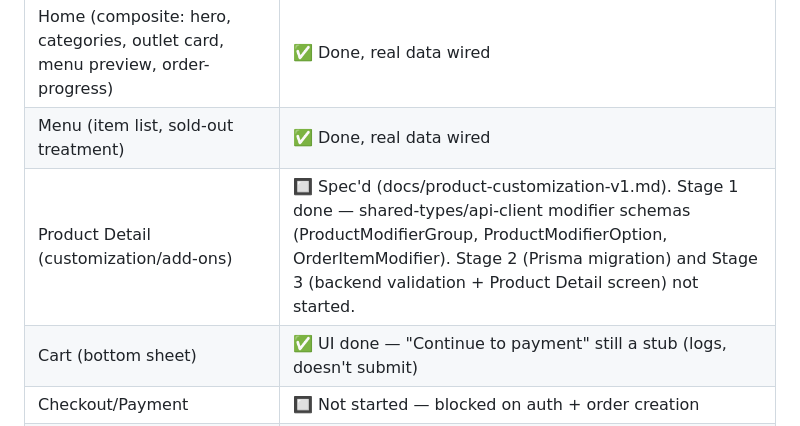
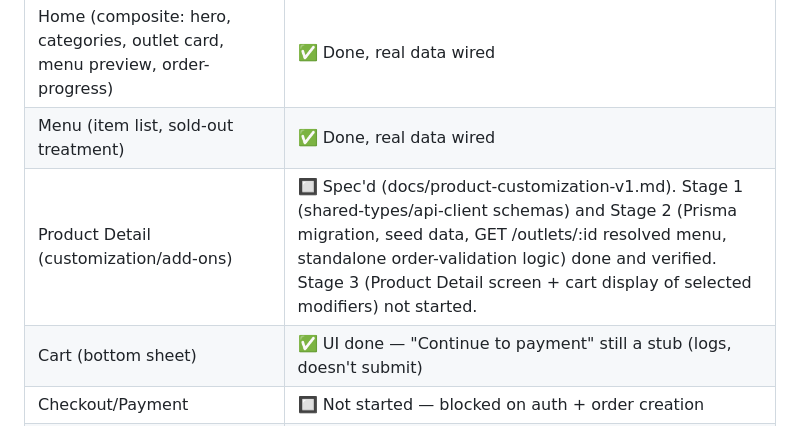
Before and after one commit to myteabrewery/hey-food-pos, a Markdown page: docs/STATUS.md, the part around the change. Drawn GitHub-style.

Commit message:
docs: update STATUS.md for product customization Stage 2
Product Detail row now reflects Stage 1 and Stage 2 both done and
verified; Stage 3 (Product Detail screen + cart display) not started.

Co-Authored-By: Claude Sonnet 5 <noreply@anthropic.com>
Claude-Session: https://claude.ai/code/session_01VHGjiRzX3d7TRAAUtgMmGg

```diff
--- a/docs/STATUS.md
+++ b/docs/STATUS.md
@@ -34,7 +34,7 @@ Living document, updated after each milestone lands. Last updated: this session.
 |---|---|
 | Home (composite: hero, categories, outlet card, menu preview, order-progress) | ✅ Done, real data wired |
 | Menu (item list, sold-out treatment) | ✅ Done, real data wired |
-| Product Detail (customization/add-ons) | 🔲 Spec'd (docs/product-customization-v1.md). Stage 1 done — shared-types/api-client modifier schemas (ProductModifierGroup, ProductModifierOption, OrderItemModifier). Stage 2 (Prisma migration) and Stage 3 (backend validation + Product Detail screen) not started. |
+| Product Detail (customization/add-ons) | 🔲 Spec'd (docs/product-customization-v1.md). Stage 1 (shared-types/api-client schemas) and Stage 2 (Prisma migration, seed data, GET /outlets/:id resolved menu, standalone order-validation logic) done and verified. Stage 3 (Product Detail screen + cart display of selected modifiers) not started. |
 | Cart (bottom sheet) | ✅ UI done — "Continue to payment" still a stub (logs, doesn't submit) |
 | Checkout/Payment | 🔲 Not started — blocked on auth + order creation |
 | Order Status (detail view) | 🔲 Not started — Home's inline card uses mock data |
```
